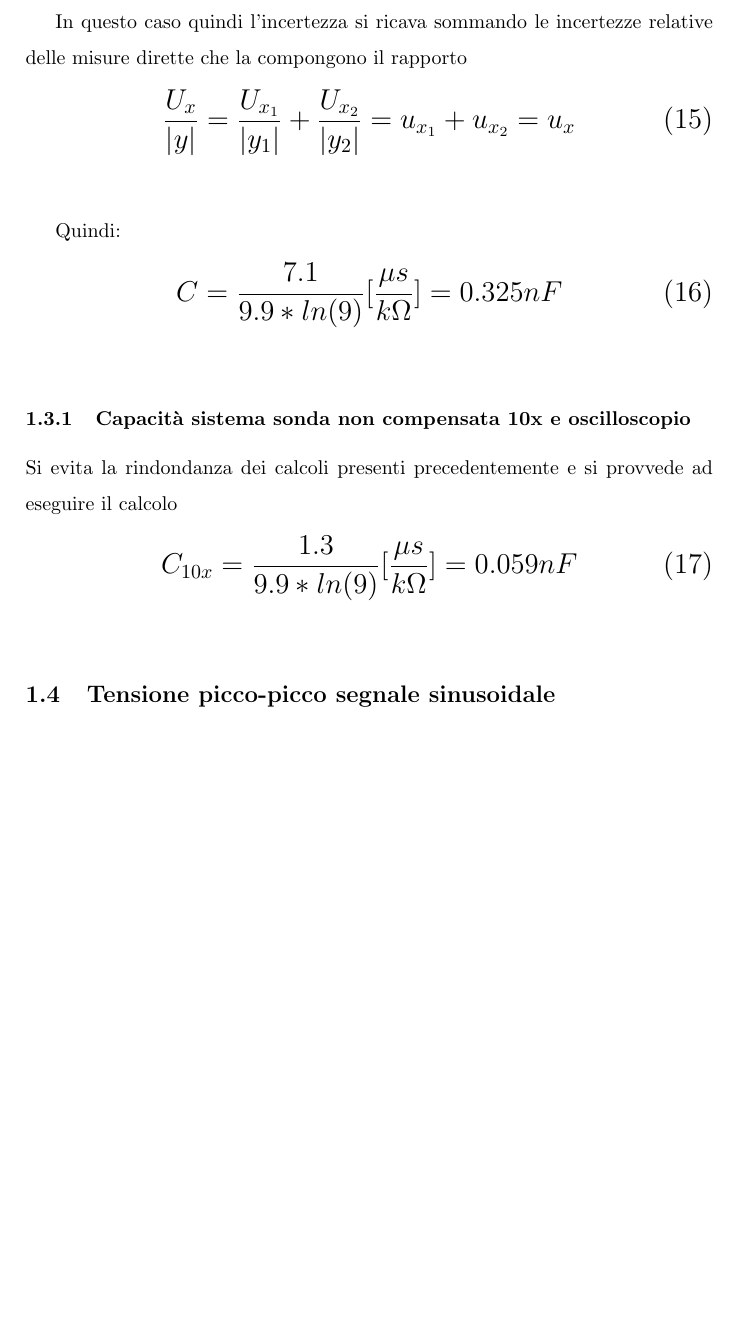
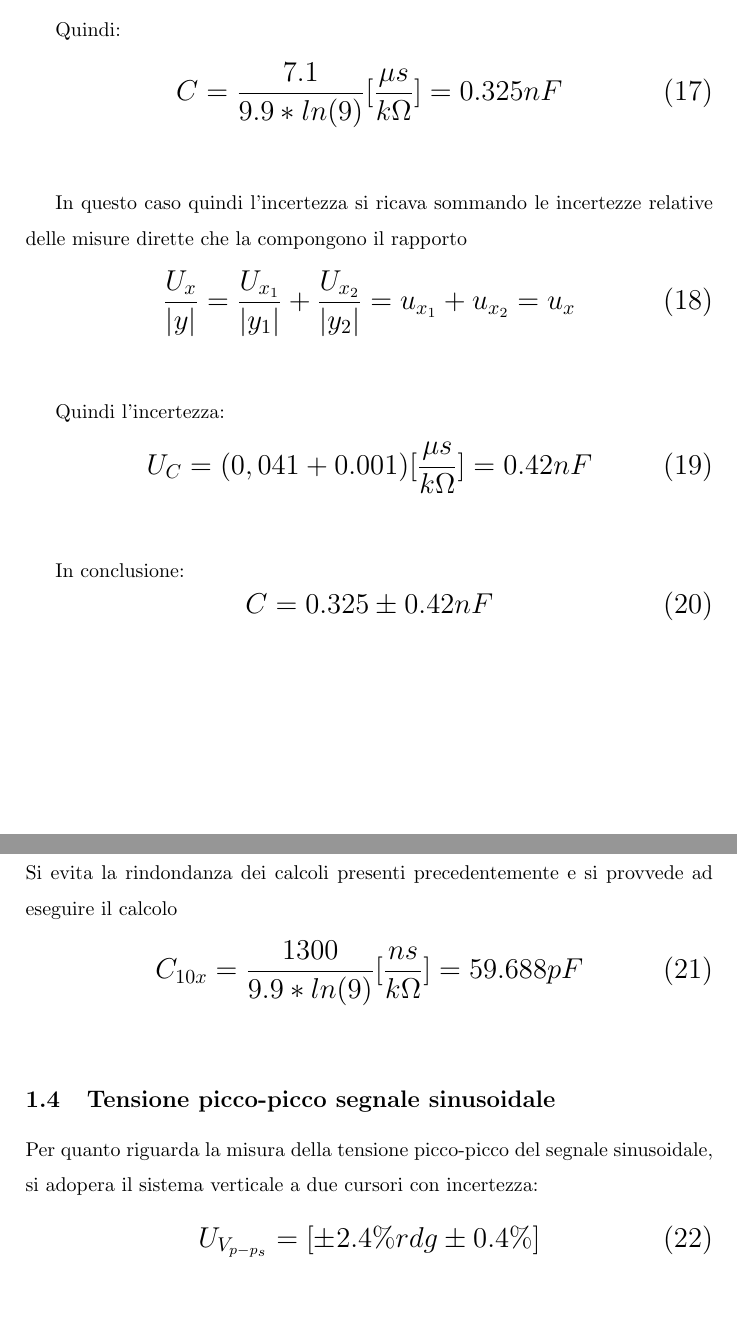
Before and after one commit to lopsandrea/foundations-of-measurement, a LaTeX document (laboratory_1/Relazione_1.tex): part of page 5 of 5 before the commit and two parts of pages 5 and 6 of 6 after it, the two joined at a grey line, cut at the place of the change, the shorter picture padded with empty space. Compiled offline with pdfLaTeX.

Commit message:
vpp added

```diff
--- a/laboratory_1/Relazione_1.tex
+++ b/laboratory_1/Relazione_1.tex
@@ -163,6 +181,13 @@ Diversamente dalle altre misure, il calcolo della capacità è una misura indire
 	\end{equation}
 \end{Large}\\
 
+Quindi:
+\begin{Large}
+	\begin{equation}
+  		C= \frac{7.1}{9.9*ln(9)} [\frac{\mu s}{k\Omega}]= 0.325nF
+	\end{equation}
+\end{Large}\\
+
 In questo caso quindi l'incertezza si ricava sommando le incertezze relative delle misure dirette che la compongono il rapporto
 \begin{Large}
 	\begin{equation}
@@ -170,10 +195,17 @@ In questo caso quindi l'incertezza si ricava sommando le incertezze relative del
 	\end{equation}
 \end{Large}\\
 
-Quindi:
+Quindi l'incertezza:
 \begin{Large}
 	\begin{equation}
-  		C= \frac{7.1}{9.9*ln(9)} [\frac{\mu s}{k\Omega}]= 0.325nF
+		{U_C}= (0,041+0.001 )[\frac{\mu s}{k\Omega}]= 0.42nF
+	\end{equation}
+\end{Large}\\
+
+In conclusione:
+\begin{Large}
+	\begin{equation}
+		C=0.325\pm 0.42nF
 	\end{equation}
 \end{Large}\\
 
@@ -181,11 +213,15 @@ Quindi:
 Si evita la rindondanza dei calcoli presenti precedentemente e si provvede ad eseguire il calcolo
 \begin{Large}
 	\begin{equation}
-  		C_{10x}= \frac{1.3}{9.9*ln(9)} [\frac{\mu s}{k\Omega}]= 0.059nF
+  		C_{10x}= \frac{1300}{9.9*ln(9)} [\frac{ns}{k\Omega}]= 59.688pF
 	\end{equation}
 \end{Large}\\
 
 \subsection{Tensione picco-picco segnale sinusoidale} %TODO MOLTO GROSSO
-
-
+Per quanto riguarda la misura della tensione picco-picco del segnale sinusoidale, si adopera il sistema verticale a due cursori con incertezza:
+\begin{Large}
+	\begin{equation}
+		U_{V_{p-p_{s}}}= [\pm 2.4\% rdg\pm 0.4\%]
+	\end{equation}
+\end{Large}\\
 \end{document}
```
Also changed, not shown: laboratory_1/Relazione_1.pdf, laboratory_1/Relazione_1.tex (22 more changed lines), 5 other files.
